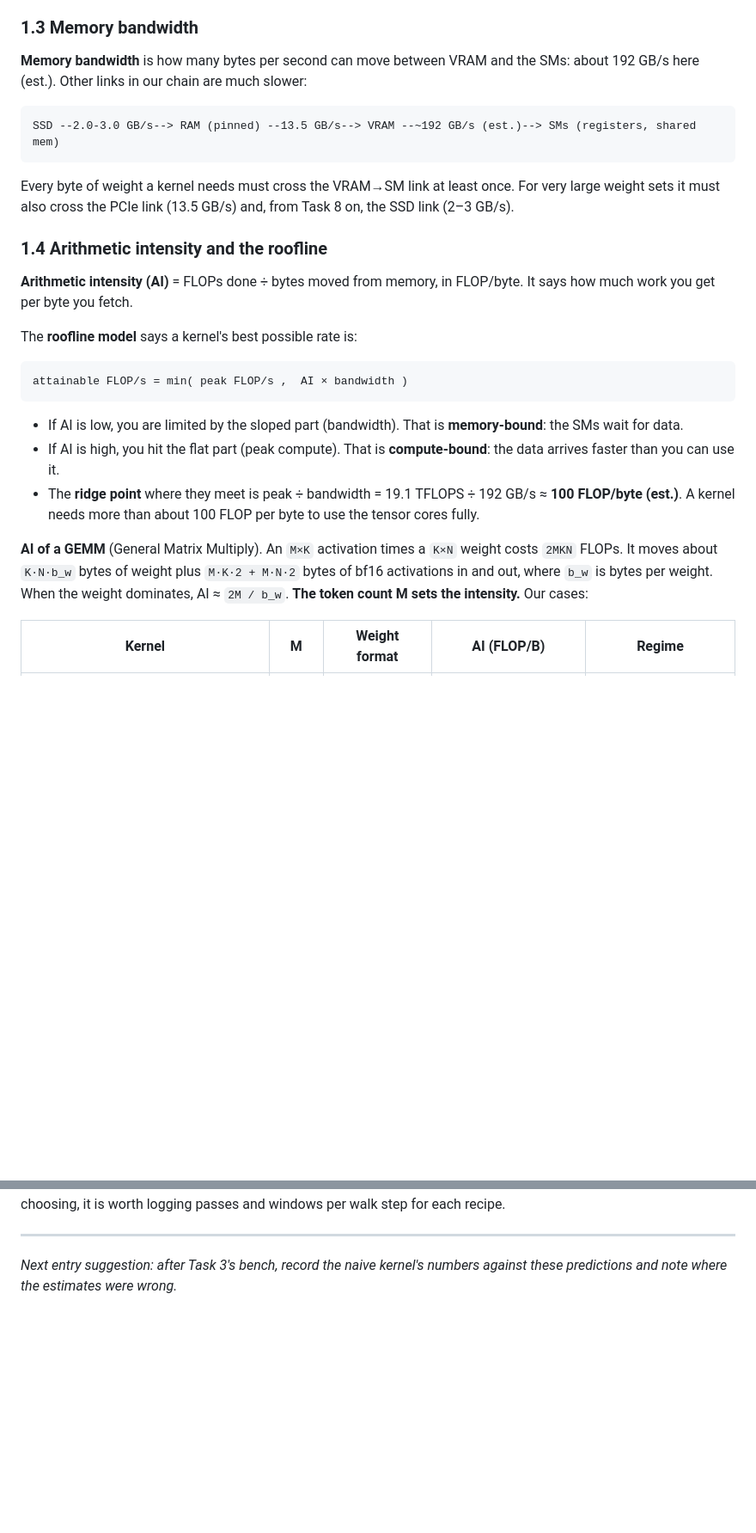
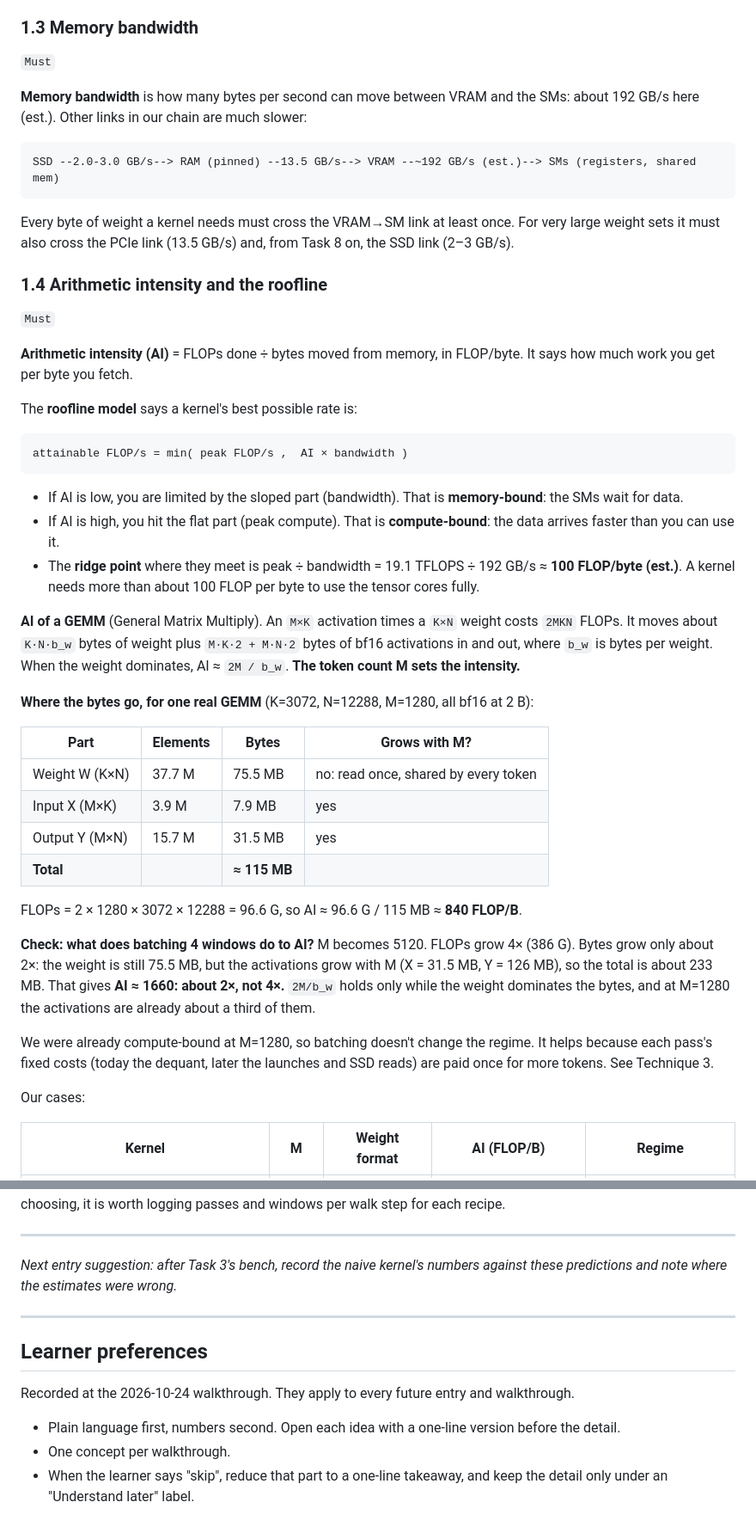
Before and after one commit to VeeraKarthick609/vecworld, a Markdown page: docs/engine/learning-ledger.md, 2 parts joined by grey strips. Shown at 86% size. GitHub-like rendering; blank space fills up the shorter version.

````diff
--- a/docs/engine/learning-ledger.md
+++ b/docs/engine/learning-ledger.md
@@ -75,6 +98,8 @@ A note on the 19.1. Ampere GeForce parts do 512 bf16 FLOP per SM per clock with
 
 ### 1.3 Memory bandwidth
 
+`Must`
+
 **Memory bandwidth** is how many bytes per second can move between VRAM and the SMs: about 192 GB/s here (est.). Other links in our chain are much slower:
 
 ```
@@ -84,6 +109,8 @@ SSD --2.0-3.0 GB/s--> RAM (pinned) --13.5 GB/s--> VRAM --~192 GB/s (est.)--> SMs
 Every byte of weight a kernel needs must cross the VRAM→SM link at least once. For very large weight sets it must also cross the PCIe link (13.5 GB/s) and, from Task 8 on, the SSD link (2–3 GB/s).
 
 ### 1.4 Arithmetic intensity and the roofline
+
+`Must`
 
 **Arithmetic intensity (AI)** = FLOPs done ÷ bytes moved from memory, in FLOP/byte. It says how much work you get per byte you fetch.
 
@@ -97,7 +124,24 @@ attainable FLOP/s = min( peak FLOP/s ,  AI × bandwidth )
 - If AI is high, you hit the flat part (peak compute). That is **compute-bound**: the data arrives faster than you can use it.
 - The **ridge point** where they meet is peak ÷ bandwidth = 19.1 TFLOPS ÷ 192 GB/s ≈ **100 FLOP/byte (est.)**. A kernel needs more than about 100 FLOP per byte to use the tensor cores fully.
 
-**AI of a GEMM** (General Matrix Multiply). An `M×K` activation times a `K×N` weight costs `2MKN` FLOPs. It moves about `K·N·b_w` bytes of weight plus `M·K·2 + M·N·2` bytes of bf16 activations in and out, where `b_w` is bytes per weight. When the weight dominates, AI ≈ `2M / b_w`. **The token count M sets the intensity.** Our cases:
+**AI of a GEMM** (General Matrix Multiply). An `M×K` activation times a `K×N` weight costs `2MKN` FLOPs. It moves about `K·N·b_w` bytes of weight plus `M·K·2 + M·N·2` bytes of bf16 activations in and out, where `b_w` is bytes per weight. When the weight dominates, AI ≈ `2M / b_w`. **The token count M sets the intensity.**
+
+**Where the bytes go, for one real GEMM** (K=3072, N=12288, M=1280, all bf16 at 2 B):
+
+| Part | Elements | Bytes | Grows with M? |
+|---|---|---|---|
+| Weight W (K×N) | 37.7 M | 75.5 MB | no: read once, shared by every token |
+| Input X (M×K) | 3.9 M | 7.9 MB | yes |
+| Output Y (M×N) | 15.7 M | 31.5 MB | yes |
+| **Total** | | **≈ 115 MB** | |
+
+FLOPs = 2 × 1280 × 3072 × 12288 = 96.6 G, so AI ≈ 96.6 G / 115 MB ≈ **840 FLOP/B**.
+
+**Check: what does batching 4 windows do to AI?** M becomes 5120. FLOPs grow 4× (386 G). Bytes grow only about 2×: the weight is still 75.5 MB, but the activations grow with M (X = 31.5 MB, Y = 126 MB), so the total is about 233 MB. That gives **AI ≈ 1660: about 2×, not 4×.** `2M/b_w` holds only while the weight dominates the bytes, and at M=1280 the activations are already about a third of them.
+
+We were already compute-bound at M=1280, so batching doesn't change the regime. It helps because each pass's fixed costs (today the dequant, later the launches and SSD reads) are paid once for more tokens. See Technique 3.
+
+Our cases:
 
 | Kernel | M | Weight format | AI (FLOP/B) | Regime |
 |---|---|---|---|---|
@@ -601,3 +693,13 @@ It matters for speed too: the recipe decides how many windows and denoising pass
 ---
 
 *Next entry suggestion: after Task 3's bench, record the naive kernel's numbers against these predictions and note where the estimates were wrong.*
+
+---
+
+## Learner preferences
+
+Recorded at the 2026-10-24 walkthrough. They apply to every future entry and walkthrough.
+
+- Plain language first, numbers second. Open each idea with a one-line version before the detail.
+- One concept per walkthrough.
+- When the learner says "skip", reduce that part to a one-line takeaway, and keep the detail only under an "Understand later" label.
````
Also changed, not shown: other parts of docs/engine/learning-ledger.md (+79 -8 lines).
